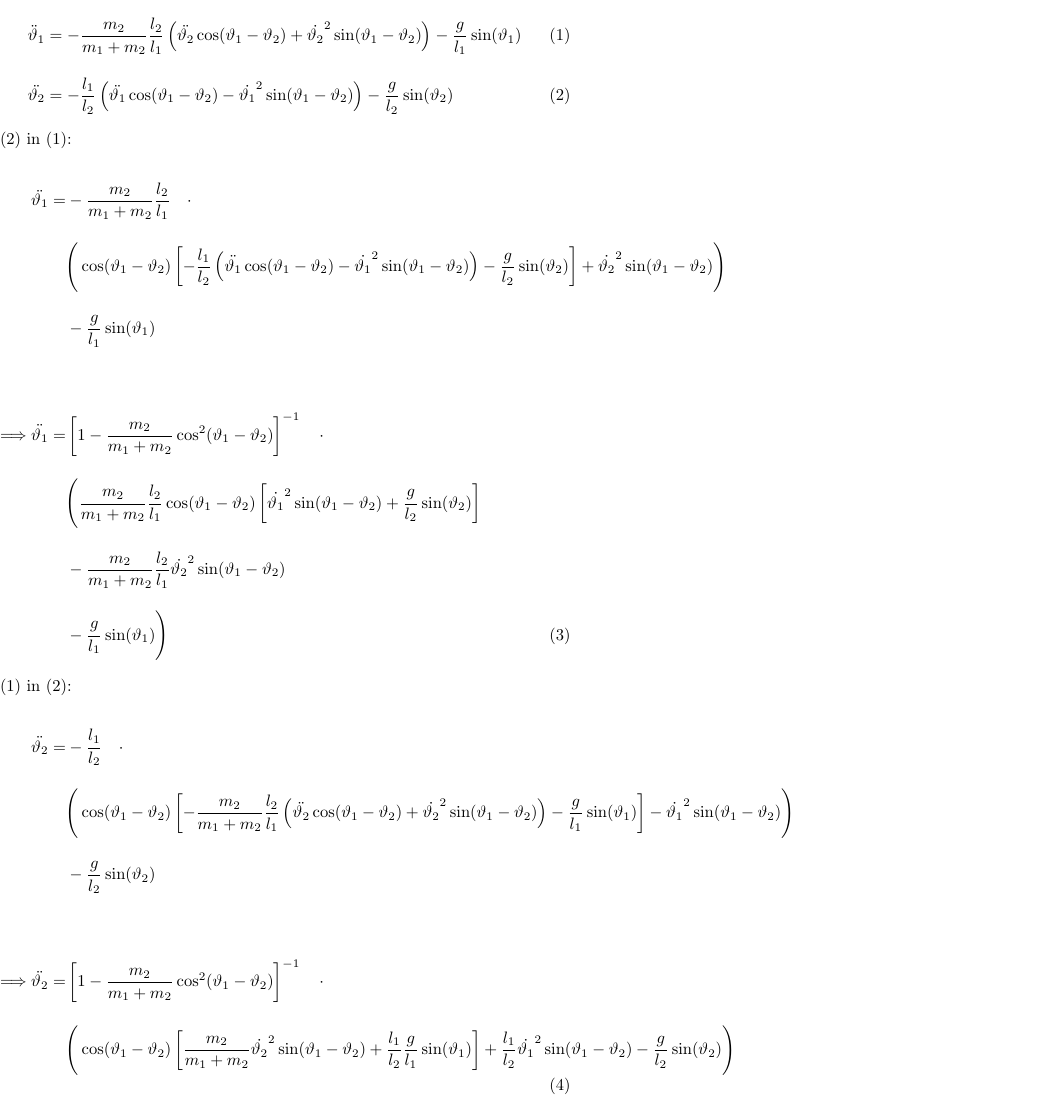
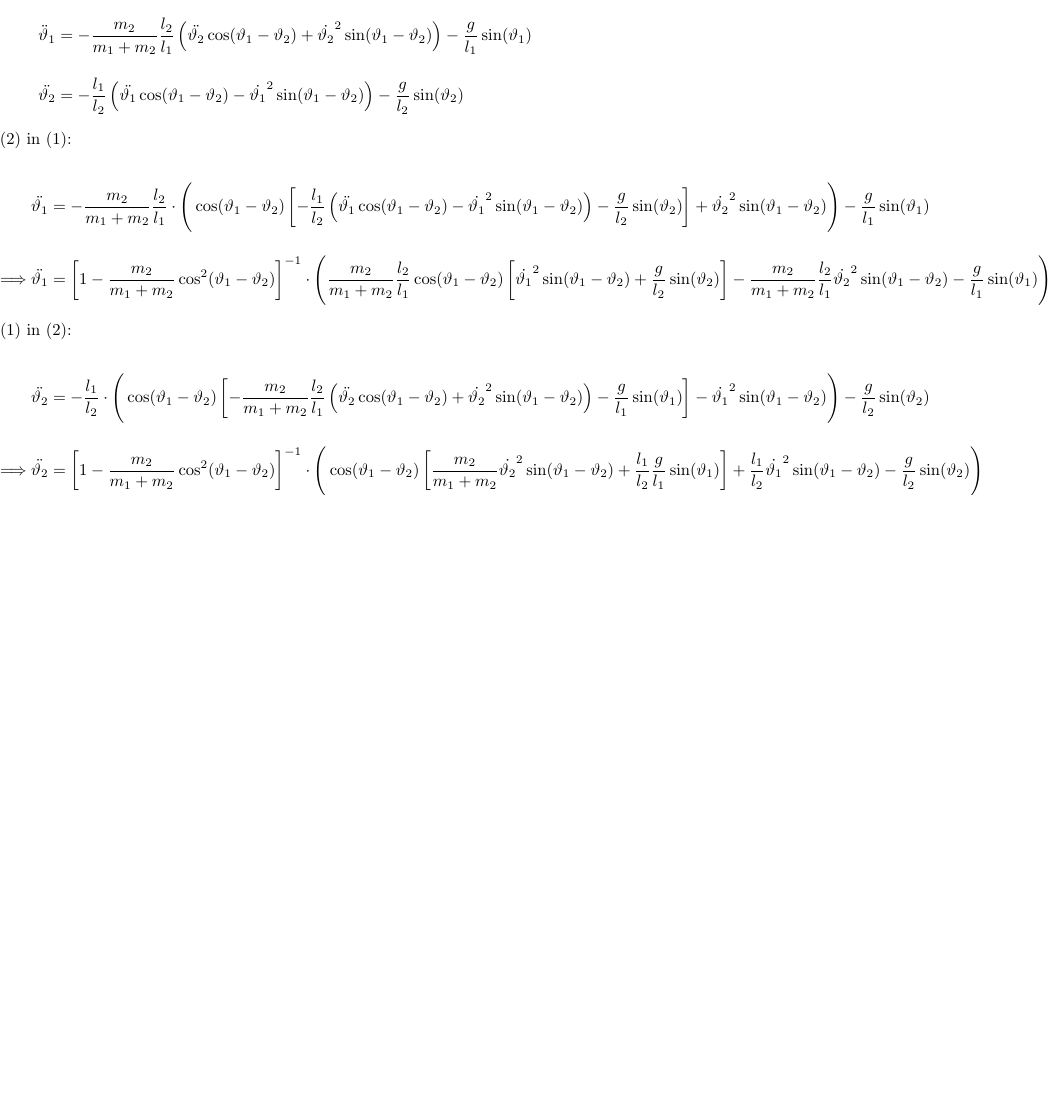
Before and after one commit to hosibach/double-pendulum, a LaTeX figure (texfile.tex): the whole page, the shorter picture padded with empty space. The pictures show the PDF file texfile.pdf that the author committed with the source.

Commit message:
changes to pdf

```diff
--- a/texfile.tex
+++ b/texfile.tex
@@ -6,54 +6,52 @@
 
 \begin{document}
 
-\begin{align}
+\begin{align*}
 \ddot{\vartheta}_1 &= -\frac{m_2}{m_1+m_2}\frac{l_2}{l_1}\left(\ddot{\vartheta_2}\cos(\vartheta_1-\vartheta_2)+\dot{\vartheta_2}^2\sin(\vartheta_1-\vartheta_2)\right)- \frac{g}{l_1}\sin(\vartheta_1) \label{1}\\
 \ddot{\vartheta_2} &= -\frac{l_1}{l_2}\left(\ddot{\vartheta_1}\cos(\vartheta_1-\vartheta_2) - \dot{\vartheta_1}^2\sin(\vartheta_1-\vartheta_2)\right)-\frac{g}{l_2}\sin(\vartheta_2) \label{2}
-\end{align}
+\end{align*}
 
 \eqref{2} in \eqref{1}:
 
-\begin{align}
-\ddot{\vartheta_1} =&
--\frac{m_2}{m_1+m_2}\frac{l_2}{l_1}\quad\cdot\nonumber\\
-&\Bigg(
+\begin{align*}
+\ddot{\vartheta_1} &=
+-\frac{m_2}{m_1+m_2}\frac{l_2}{l_1}\cdot
+\Bigg(
 \cos(\vartheta_1-\vartheta_2)
 \left[
 -\frac{l_1}{l_2}\left(\ddot{\vartheta_1}\cos(\vartheta_1-\vartheta_2) - \dot{\vartheta_1}^2\sin(\vartheta_1-\vartheta_2)\right)-\frac{g}{l_2}\sin(\vartheta_2)
 \right]
 +\dot{\vartheta_2}^2\sin(\vartheta_1-\vartheta_2)
-\Bigg) \nonumber\\
-&-\frac{g}{l_1}\sin(\vartheta_1)\nonumber\\
+\Bigg)
+-\frac{g}{l_1}\sin(\vartheta_1)
 \nonumber\hfill \\
-\Longrightarrow \ddot{\vartheta_1} =& \left[1-\frac{m_2}{m_1+m_2}\cos^2(\vartheta_1-\vartheta_2)\right]^{-1}\quad\cdot \nonumber\\
-&\Bigg(
+\Longrightarrow \ddot{\vartheta_1} &= \left[1-\frac{m_2}{m_1+m_2}\cos^2(\vartheta_1-\vartheta_2)\right]^{-1}\cdot
+\Bigg(
 \frac{m_2}{m_1+m_2}\frac{l_2}{l_1}\cos(\vartheta_1-\vartheta_2)
 \left[\dot{\vartheta_1}^2\sin(\vartheta_1-\vartheta_2)
 +\frac{g}{l_2}\sin(\vartheta_2)
-\right] \nonumber\\
-&- \frac{m_2}{m_1+m_2}\frac{l_2}{l_1}\dot{\vartheta_2}^2\sin(\vartheta_1-\vartheta_2)\nonumber\\
-&- \frac{g}{l_1}\sin(\vartheta_1)
+\right]
+- \frac{m_2}{m_1+m_2}\frac{l_2}{l_1}\dot{\vartheta_2}^2\sin(\vartheta_1-\vartheta_2)
+- \frac{g}{l_1}\sin(\vartheta_1)
 \Bigg)
-\end{align}
+\end{align*}
 \eqref{1} in \eqref{2}:
 
-\begin{align}
-\ddot{\vartheta_2} =&
--\frac{l_1}{l_2}\quad\cdot \nonumber\\
-&\Bigg(
+\begin{align*}
+\ddot{\vartheta_2} &=
+-\frac{l_1}{l_2}\cdot
+\Bigg(
 \cos(\vartheta_1-\vartheta_2)\left[-\frac{m_2}{m_1+m_2}\frac{l_2}{l_1}\left(\ddot{\vartheta_2}\cos(\vartheta_1-\vartheta_2)+\dot{\vartheta_2}^2\sin(\vartheta_1-\vartheta_2)\right)- \frac{g}{l_1}\sin(\vartheta_1)\right]
 -\dot{\vartheta_1}^2\sin(\vartheta_1-\vartheta_2)
-\Bigg)\nonumber \\
-&-\frac{g}{l_2}\sin(\vartheta_2)\nonumber\\
-\hfill\nonumber\\
-\Longrightarrow \ddot{\vartheta_2} =& \left[1-\frac{m_2}{m_1+m_2}\cos^2(\vartheta_1-\vartheta_2)\right]^{-1}\quad\cdot \nonumber\\
-&\Bigg(
+\Bigg)
+-\frac{g}{l_2}\sin(\vartheta_2)\nonumber
+\hfill\\
+\Longrightarrow \ddot{\vartheta_2} &= \left[1-\frac{m_2}{m_1+m_2}\cos^2(\vartheta_1-\vartheta_2)\right]^{-1}\cdot
+\Bigg(
 \cos(\vartheta_1-\vartheta_2)\left[\frac{m_2}{m_1+m_2}\dot{\vartheta_2}^2\sin(\vartheta_1-\vartheta_2)+\frac{l_1}{l_2}\frac{g}{l_1}\sin(\vartheta_1)\right] + \frac{l_1}{l_2}\dot{\vartheta_1}^2\sin(\vartheta_1-\vartheta_2)
 -\frac{g}{l_2}\sin(\vartheta_2)
 \Bigg)
-\end{align}
-
-
+\end{align*}
 
 
 \end{document}
```
Also changed, not shown: texfile.pdf, 4 other files.
